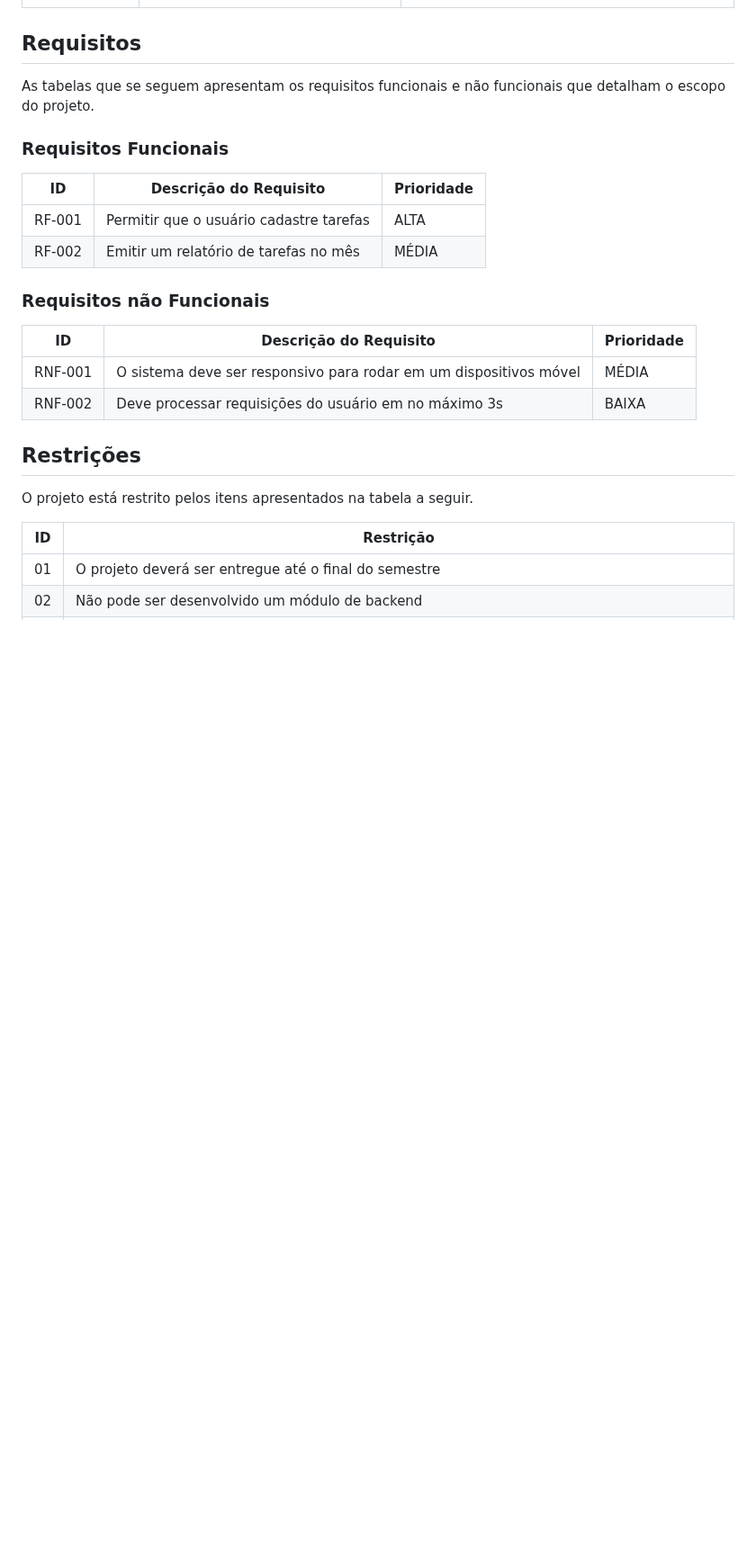
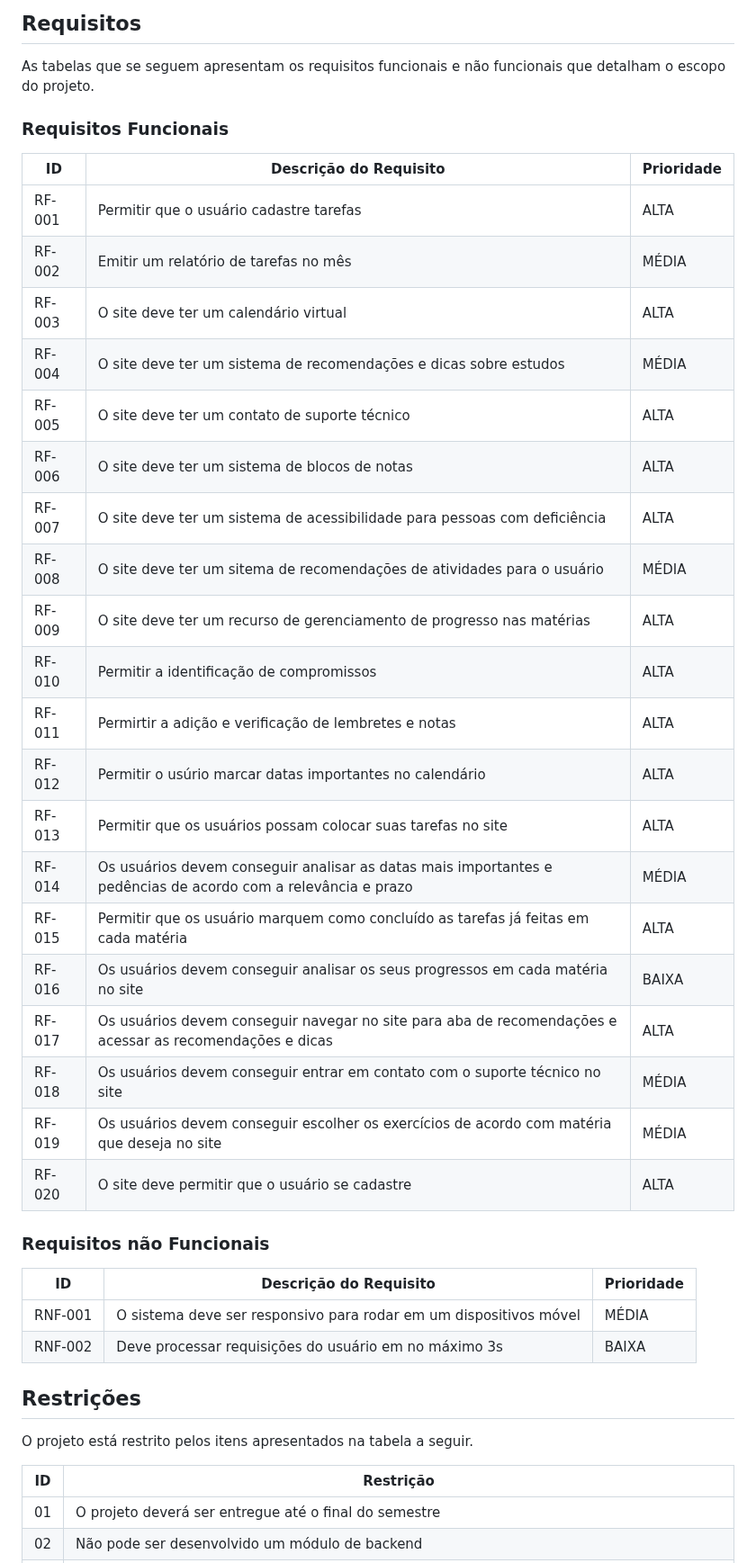
Before and after one commit to ICEI-PUC-Minas-PCO-SI/pco-si-2024-1-tiaw-studyflex, a Markdown page: docs/02 - relatório técnico/Relatorio Tecnico - TEMPLATE.md, the part around one of its changes. Shown at 90% size. GitHub-like rendering; blank space fills up the shorter version.

```diff
--- a/docs/02 - relatório técnico/Relatorio Tecnico - TEMPLATE.md
+++ b/docs/02 - relatório técnico/Relatorio Tecnico - TEMPLATE.md
@@ -255,6 +255,25 @@ As tabelas que se seguem apresentam os requisitos funcionais e não funcionais q
 |------|-----------------------------------------|----|
 |RF-001| Permitir que o usuário cadastre tarefas | ALTA |
 |RF-002| Emitir um relatório de tarefas no mês   | MÉDIA |
+|RF-003| O site deve ter um calendário virtual   | ALTA |
+|RF-004| O site deve ter um sistema de recomendações e dicas sobre estudos | MÉDIA |
+|RF-005| O site deve ter um contato de suporte técnico | ALTA |
+|RF-006| O site deve ter um sistema de blocos de notas | ALTA |
+|RF-007| O site deve ter um sistema de acessibilidade para pessoas com deficiência | ALTA |
+|RF-008| O site deve ter um sitema de recomendações de atividades para o usuário | MÉDIA |
+|RF-009| O site deve ter um recurso de gerenciamento de progresso nas matérias | ALTA |
+|RF-010| Permitir a identificação de compromissos  | ALTA |
+|RF-011| Permirtir a adição e verificação de lembretes e notas | ALTA |
+|RF-012| Permitir o usúrio marcar datas importantes no calendário | ALTA |
+|RF-013| Permitir que os usuários possam colocar suas tarefas no site | ALTA |
+|RF-014| Os usuários devem conseguir analisar as datas mais importantes e pedências de acordo com a relevância e prazo | MÉDIA |
+|RF-015| Permitir que os usuário marquem como concluído as tarefas já feitas em cada matéria | ALTA |
+|RF-016| Os usuários devem conseguir analisar os seus progressos em cada matéria no site | BAIXA |
+|RF-017| Os usuários devem conseguir navegar no site para aba de recomendações e acessar as recomendações e dicas | ALTA |
+|RF-018| Os usuários devem conseguir entrar em contato com o suporte técnico no site | MÉDIA |
+|RF-019| Os usuários devem conseguir escolher os exercícios de acordo com matéria que deseja no site | MÉDIA |
+|RF-020| O site deve permitir que o usuário se cadastre | ALTA |
+
 
 
 ### Requisitos não Funcionais
```
Also changed, not shown: other parts of docs/02 - relatório técnico/Relatorio Tecnico - TEMPLATE.md (+22 -0 lines).
